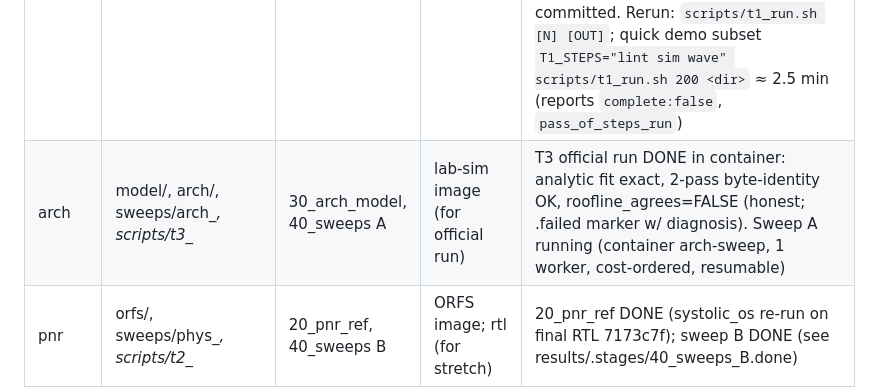
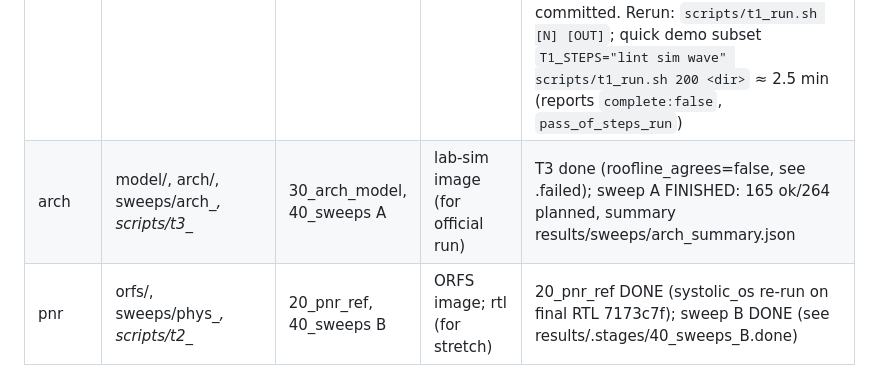
Before and after one commit to nikhilkulkarni1755/ai-chip-lab, a Markdown page: COORDINATION.md, the part around the change. Drawn GitHub-style.

Commit message:
coord: arch board row (sweep A finished)
Co-Authored-By: Claude Sonnet 5.5 <noreply@anthropic.com>

```diff
--- a/COORDINATION.md
+++ b/COORDINATION.md
@@ -50,7 +50,7 @@ If a stage is late, cut scope (documented), never the demo.
 | main | coord/, scripts/status.sh, COORDINATION.md structure, HITL | 00_preflight | – | preflight done |
 | infra | bin/, opt/, docker/, env.sh, versions.lock (runtime+images), Makefile skeleton | 01_runtime, 02_images | – | **01_runtime DONE 02:55, 02_images DONE 03:22** — `source coord/images.env`; lab-sim rebuilt as `20261012b` 03:38 (numpy 2.3.5); smoke 56/56 PASS (`results/evidence/02_images_smoke.txt`). Timeloop skipped (Decision 11). Idle: watching Requests |
 | rtl | rtl/, tb/, formal/, eqy/, scripts/t1_* | 10_rtl_verify | lab-sim image (for official run) | **DONE 06:09 — 10_rtl_verify PASS (official, lab-sim:20261012b, 23 min wall).** 10,029 cases (10,000 random + 29 directed): 0 mismatches on Verilator and Icarus, CSV sha256 identical (`bb640b17…4518`, also byte-identical to the 04:41 run), functional coverage 94/94 bins, lint clean (verilator -Wall ×3 params + verible), SBY bmc 20 + prove PASS, EQY PASS (MAC 2/2 + array 295/295 partitions, SMT strategy), 3 negative controls rejected. Results committed. Rerun: `scripts/t1_run.sh [N] [OUT]`; quick demo subset `T1_STEPS="lint sim wave" scripts/t1_run.sh 200 <dir>` ≈ 2.5 min (reports `complete:false`, `pass_of_steps_run`) |
-| arch | model/, arch/, sweeps/arch_*, scripts/t3_* | 30_arch_model, 40_sweeps A | lab-sim image (for official run) | T3 official run DONE in container: analytic fit exact, 2-pass byte-identity OK, roofline_agrees=FALSE (honest; .failed marker w/ diagnosis). Sweep A running (container arch-sweep, 1 worker, cost-ordered, resumable)  |
+| arch | model/, arch/, sweeps/arch_*, scripts/t3_* | 30_arch_model, 40_sweeps A | lab-sim image (for official run) | T3 done (roofline_agrees=false, see .failed); sweep A FINISHED: 165 ok/264 planned, summary results/sweeps/arch_summary.json  |
 | pnr | orfs/, sweeps/phys_*, scripts/t2_* | 20_pnr_ref, 40_sweeps B | ORFS image; rtl (for stretch) | 20_pnr_ref DONE (systolic_os re-run on final RTL 7173c7f); sweep B DONE (see results/.stages/40_sweeps_B.done) |
 | demo | demo/, scripts/repro*, | 50_repro, 60_demo | all results | not started (spawned when first results land) |
 
```
